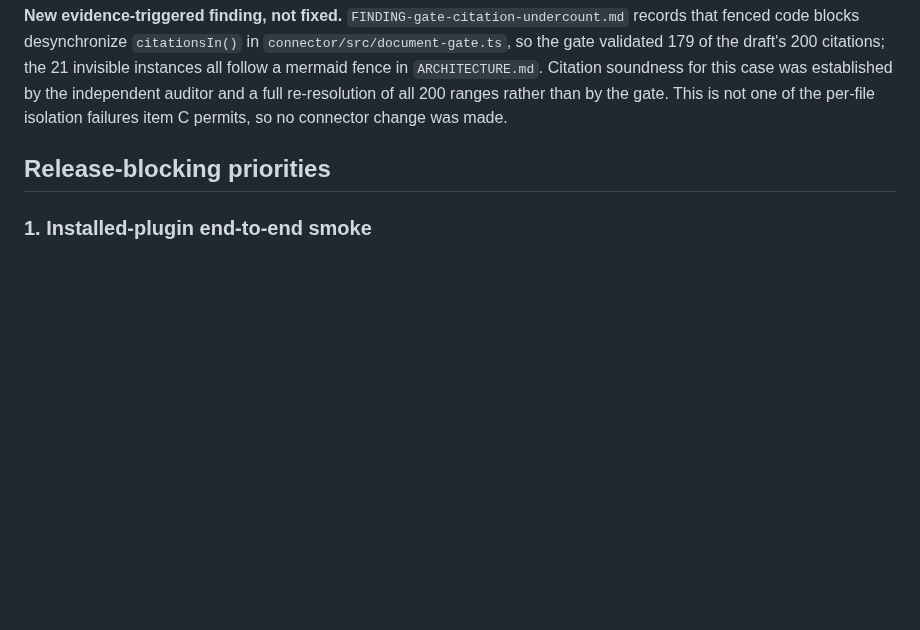
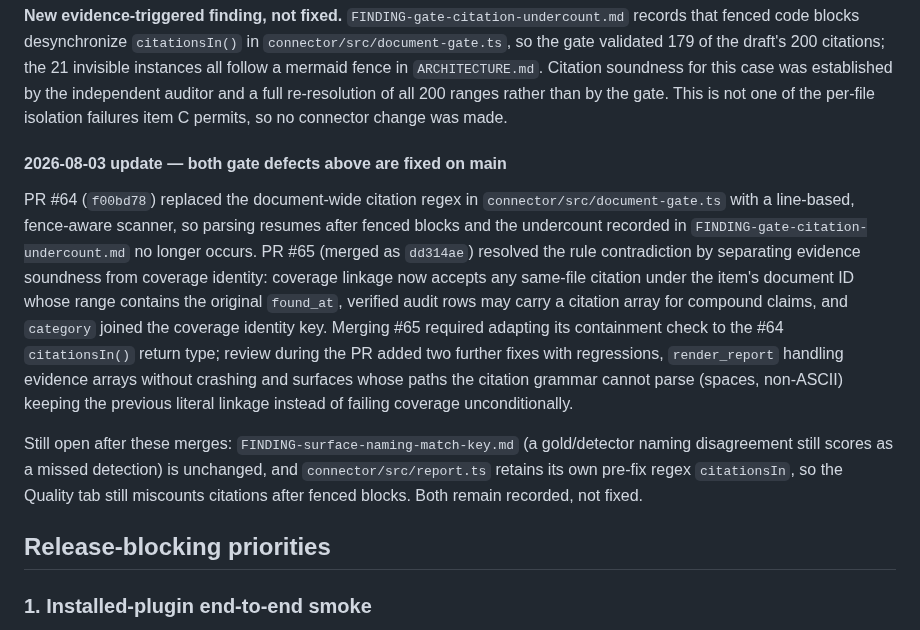
Before and after one commit to HoonStyle/legacy-spec-agent, a Markdown page: IMPLEMENTATION_ROADMAP.md, the part around the change. Rendered like a GitHub page; blank space fills up the shorter version.

Commit message:
docs: record the merged gate fixes in the roadmap finding entries
The two findings the external-evaluation session recorded as not fixed are
now fixed on main: PR #64 made citation parsing fence-aware and PR #65
separated evidence soundness from coverage identity, including the two
review-driven fixes for evidence arrays in render_report and literal
linkage for unparseable surface paths. Note what remains open: the
surface-naming match key and the pre-fix citationsIn copy in report.ts.

Co-Authored-By: Claude Fable 5 <noreply@anthropic.com>
Claude-Session: https://claude.ai/code/session_01VaE31a4s5Mf2Uw1W5zRyEv

```diff
--- a/IMPLEMENTATION_ROADMAP.md
+++ b/IMPLEMENTATION_ROADMAP.md
@@ -96,6 +96,29 @@ Commands are the manifest-driven runners in `evals/document-quality/external/`:
 **Two further findings recorded, not fixed.** `FINDING-surface-naming-match-key.md`: the evaluator's exact 4-tuple key scores a gold/detector naming disagreement identically to a missed detection, and no surface-naming convention is published, which is why Flask scores strict 0 while locating 14 gold surfaces at exact positions. Second, two gate rules can contradict each other — widening a citation to satisfy the evidence auditor removed the literal `found_at` that the coverage rule requires inside a typed heading. The citation-undercount finding reproduced on all three cases (gate saw 179/200, 125/140, 131/146).
 
 **New evidence-triggered finding, not fixed.** `FINDING-gate-citation-undercount.md` records that fenced code blocks desynchronize `citationsIn()` in `connector/src/document-gate.ts`, so the gate validated 179 of the draft's 200 citations; the 21 invisible instances all follow a mermaid fence in `ARCHITECTURE.md`. Citation soundness for this case was established by the independent auditor and a full re-resolution of all 200 ranges rather than by the gate. This is not one of the per-file isolation failures item C permits, so no connector change was made.
+
+#### 2026-08-03 update — both gate defects above are fixed on main
+
+PR #64 (`f00bd78`) replaced the document-wide citation regex in
+`connector/src/document-gate.ts` with a line-based, fence-aware scanner, so
+parsing resumes after fenced blocks and the undercount recorded in
+`FINDING-gate-citation-undercount.md` no longer occurs. PR #65 (merged as
+`dd314ae`) resolved the rule contradiction by separating evidence soundness
+from coverage identity: coverage linkage now accepts any same-file citation
+under the item's document ID whose range contains the original `found_at`,
+verified audit rows may carry a citation array for compound claims, and
+`category` joined the coverage identity key. Merging #65 required adapting its
+containment check to the #64 `citationsIn()` return type; review during the PR
+added two further fixes with regressions, `render_report` handling evidence
+arrays without crashing and surfaces whose paths the citation grammar cannot
+parse (spaces, non-ASCII) keeping the previous literal linkage instead of
+failing coverage unconditionally.
+
+Still open after these merges: `FINDING-surface-naming-match-key.md` (a
+gold/detector naming disagreement still scores as a missed detection) is
+unchanged, and `connector/src/report.ts` retains its own pre-fix regex
+`citationsIn`, so the Quality tab still miscounts citations after fenced
+blocks. Both remain recorded, not fixed.
 
 ## Release-blocking priorities
 
```
